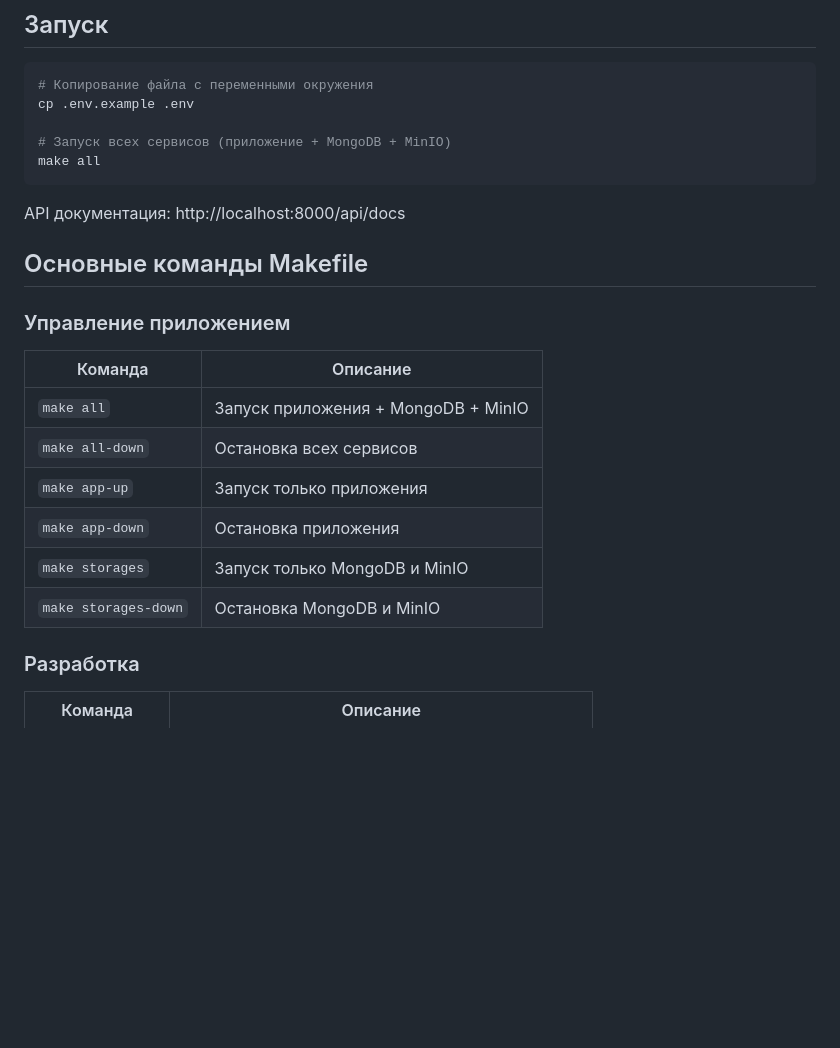
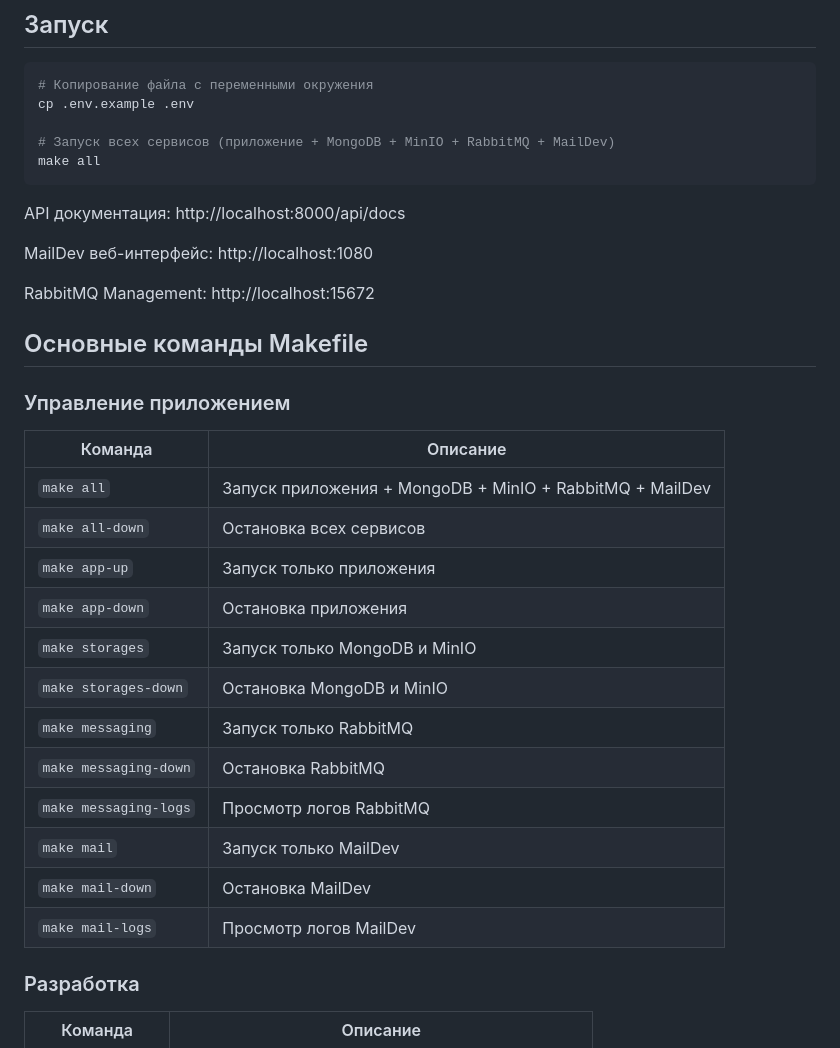
Before and after one commit to chapppington/sk_backend, a Markdown page: README.md, the part around one of its changes. Rendered like a GitHub page; blank space fills up the shorter version.

Commit message:
(chore) updated readme.md

````diff
--- a/README.md
+++ b/README.md
@@ -58,11 +62,15 @@ Backend-сервис для корпоративного сайта на FastAPI
 # Копирование файла с переменными окружения
 cp .env.example .env
 
-# Запуск всех сервисов (приложение + MongoDB + MinIO)
+# Запуск всех сервисов (приложение + MongoDB + MinIO + RabbitMQ + MailDev)
 make all
 ```
 
 API документация: http://localhost:8000/api/docs
+
+MailDev веб-интерфейс: http://localhost:1080
+
+RabbitMQ Management: http://localhost:15672
 
 ## Основные команды Makefile
 
@@ -70,12 +78,18 @@ API документация: http://localhost:8000/api/docs
 
 | Команда | Описание |
 |---------|----------|
-| `make all` | Запуск приложения + MongoDB + MinIO |
+| `make all` | Запуск приложения + MongoDB + MinIO + RabbitMQ + MailDev |
 | `make all-down` | Остановка всех сервисов |
 | `make app-up` | Запуск только приложения |
 | `make app-down` | Остановка приложения |
 | `make storages` | Запуск только MongoDB и MinIO |
 | `make storages-down` | Остановка MongoDB и MinIO |
+| `make messaging` | Запуск только RabbitMQ |
+| `make messaging-down` | Остановка RabbitMQ |
+| `make messaging-logs` | Просмотр логов RabbitMQ |
+| `make mail` | Запуск только MailDev |
+| `make mail-down` | Остановка MailDev |
+| `make mail-logs` | Просмотр логов MailDev |
 
 ### Разработка
 
````
Also changed, not shown: other parts of README.md (+6 -2 lines).
